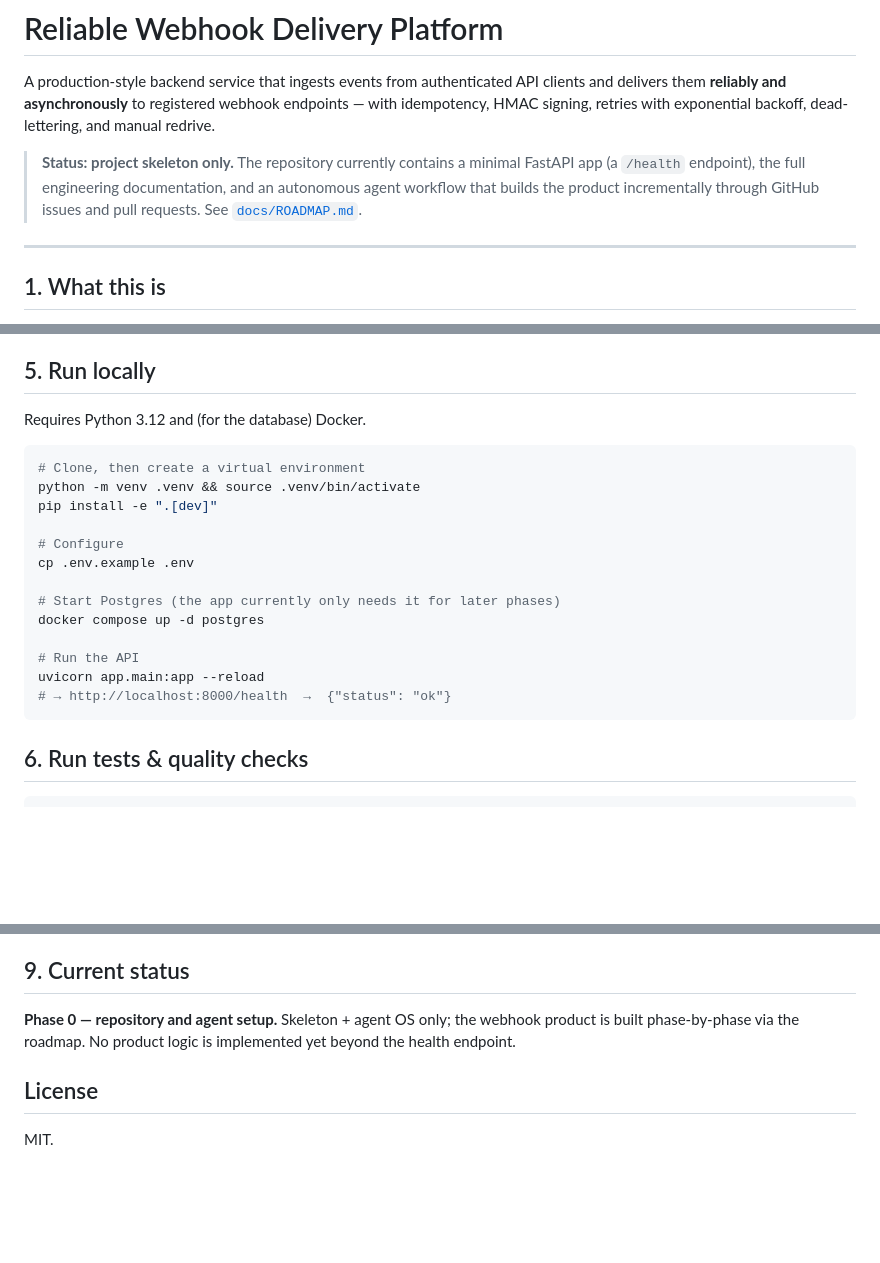
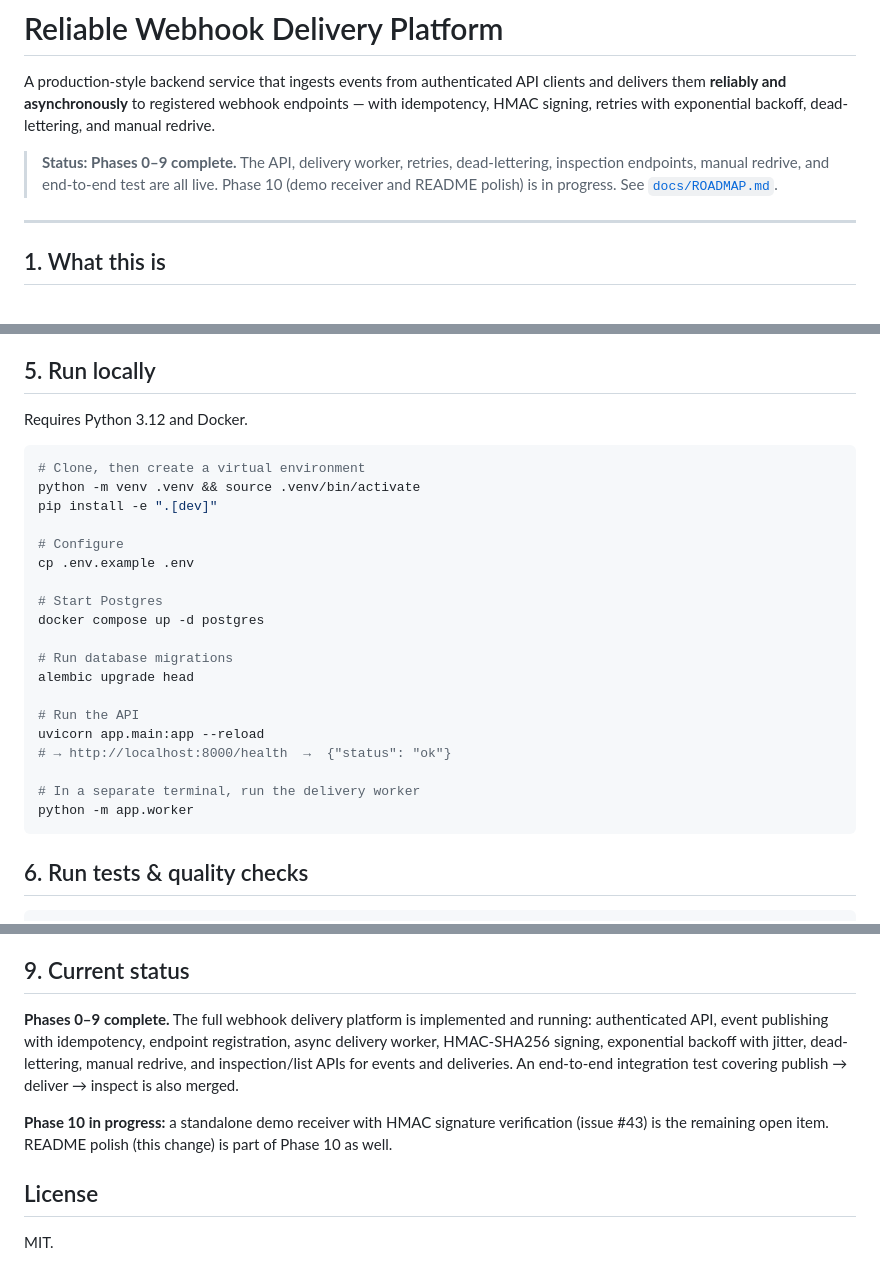
Before and after one commit to jinhobh/hookit, a Markdown page: README.md, 3 parts joined by grey strips. Drawn GitHub-style; blank space fills up the shorter version.

````diff
--- a/README.md
+++ b/README.md
@@ -5,10 +5,9 @@ clients and delivers them **reliably and asynchronously** to registered webhook
 endpoints — with idempotency, HMAC signing, retries with exponential backoff,
 dead-lettering, and manual redrive.
 
-> **Status: project skeleton only.** The repository currently contains a minimal
-> FastAPI app (a `/health` endpoint), the full engineering documentation, and an
-> autonomous agent workflow that builds the product incrementally through GitHub
-> issues and pull requests. See [`docs/ROADMAP.md`](docs/ROADMAP.md).
+> **Status: Phases 0–9 complete.** The API, delivery worker, retries, dead-lettering,
+> inspection endpoints, manual redrive, and end-to-end test are all live. Phase 10
+> (demo receiver and README polish) is in progress. See [`docs/ROADMAP.md`](docs/ROADMAP.md).
 
 ---
 
@@ -83,7 +82,7 @@ retries failures per the backoff schedule.
 
 ## 5. Run locally
 
-Requires Python 3.12 and (for the database) Docker.
+Requires Python 3.12 and Docker.
 
 ```bash
 # Clone, then create a virtual environment
@@ -93,12 +92,18 @@ pip install -e ".[dev]"
 # Configure
 cp .env.example .env
 
-# Start Postgres (the app currently only needs it for later phases)
+# Start Postgres
 docker compose up -d postgres
+
+# Run database migrations
+alembic upgrade head
 
 # Run the API
 uvicorn app.main:app --reload
 # → http://localhost:8000/health  →  {"status": "ok"}
+
+# In a separate terminal, run the delivery worker
+python -m app.worker
 ```
 
 ## 6. Run tests & quality checks
@@ -151,9 +156,16 @@ To restore a human merge gate instead, delete `.github/workflows/auto-merge.yml`
 
 ## 9. Current status
 
-**Phase 0 — repository and agent setup.** Skeleton + agent OS only; the webhook
-product is built phase-by-phase via the roadmap. No product logic is implemented
-yet beyond the health endpoint.
+**Phases 0–9 complete.** The full webhook delivery platform is implemented and
+running: authenticated API, event publishing with idempotency, endpoint
+registration, async delivery worker, HMAC-SHA256 signing, exponential backoff
+with jitter, dead-lettering, manual redrive, and inspection/list APIs for events
+and deliveries. An end-to-end integration test covering publish → deliver →
+inspect is also merged.
+
+**Phase 10 in progress:** a standalone demo receiver with HMAC signature
+verification (issue #43) is the remaining open item. README polish (this change)
+is part of Phase 10 as well.
 
 ## License
 
````
Also changed, not shown: other parts of README.md (+1 -1 lines), docs/ROADMAP.md (+38 -38 lines).
